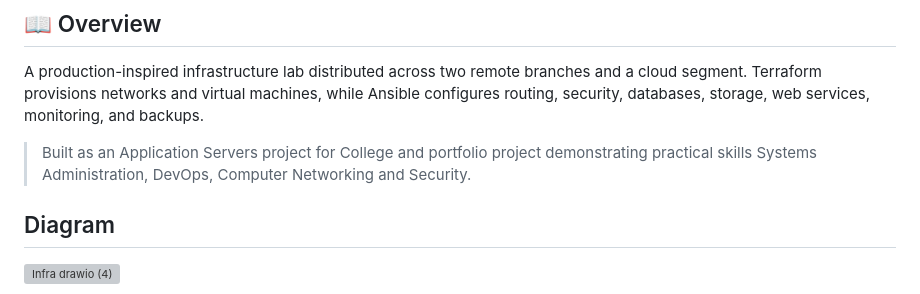
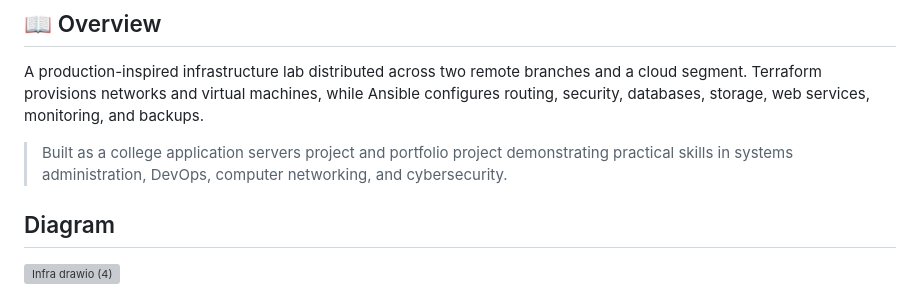
Before and after one commit to alekssseiivanovvv-sudo/Server_Infrastructure_Project, a Markdown page: README.md, the part around the change. Drawn GitHub-style; grey boxes are pictures that could not be loaded.

Commit message:
Refine description of the project in README

```diff
--- a/README.md
+++ b/README.md
@@ -16,8 +16,7 @@ and a cloud segment. Terraform provisions networks and virtual machines, while
 Ansible configures routing, security, databases, storage, web services,
 monitoring, and backups.
 
-> Built as an Application Servers project for College and portfolio project demonstrating practical skills
-> Systems Administration, DevOps, Computer Networking and Security.
+> Built as a college application servers project and portfolio project demonstrating practical skills in systems administration, DevOps, computer networking, and cybersecurity.
 
 ## Diagram
 </div>
```
